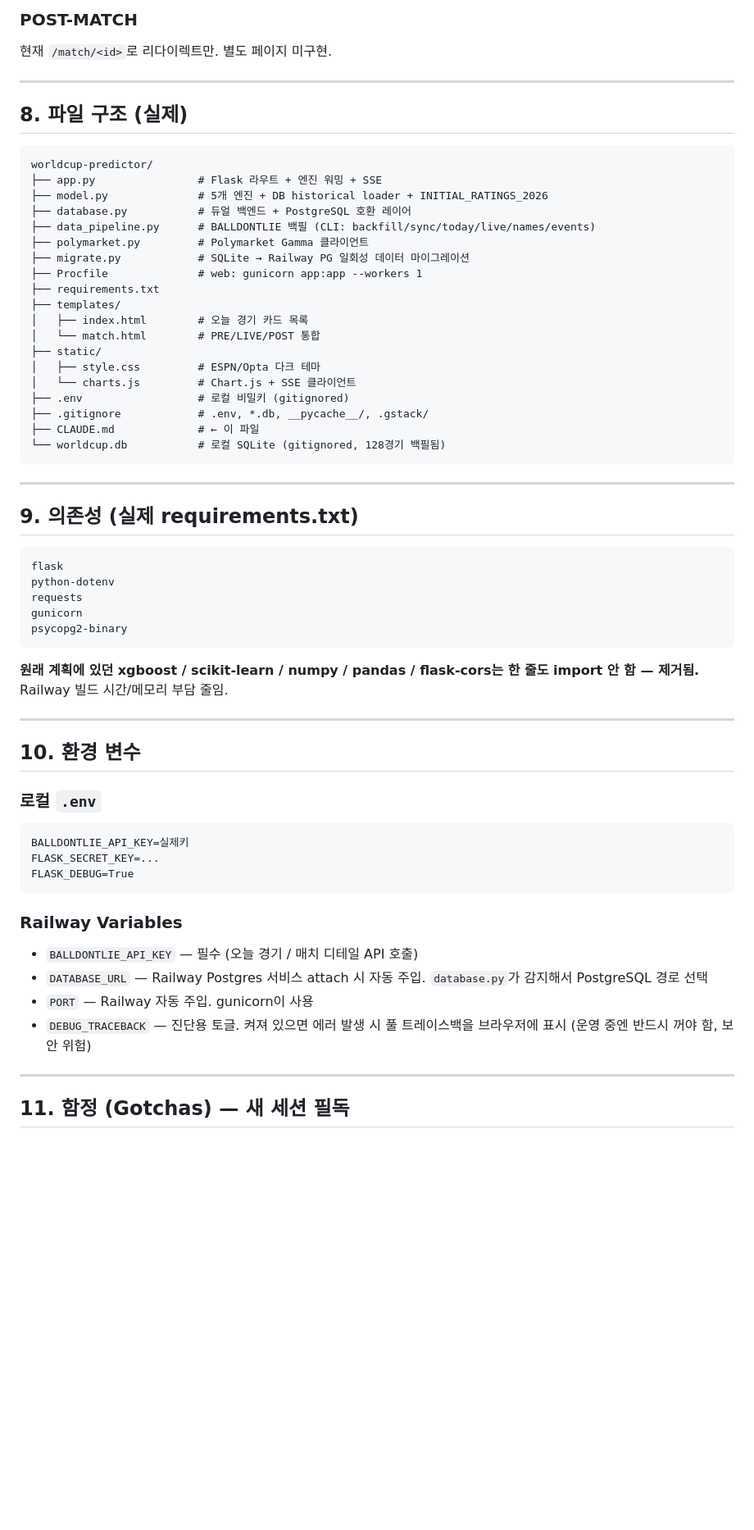
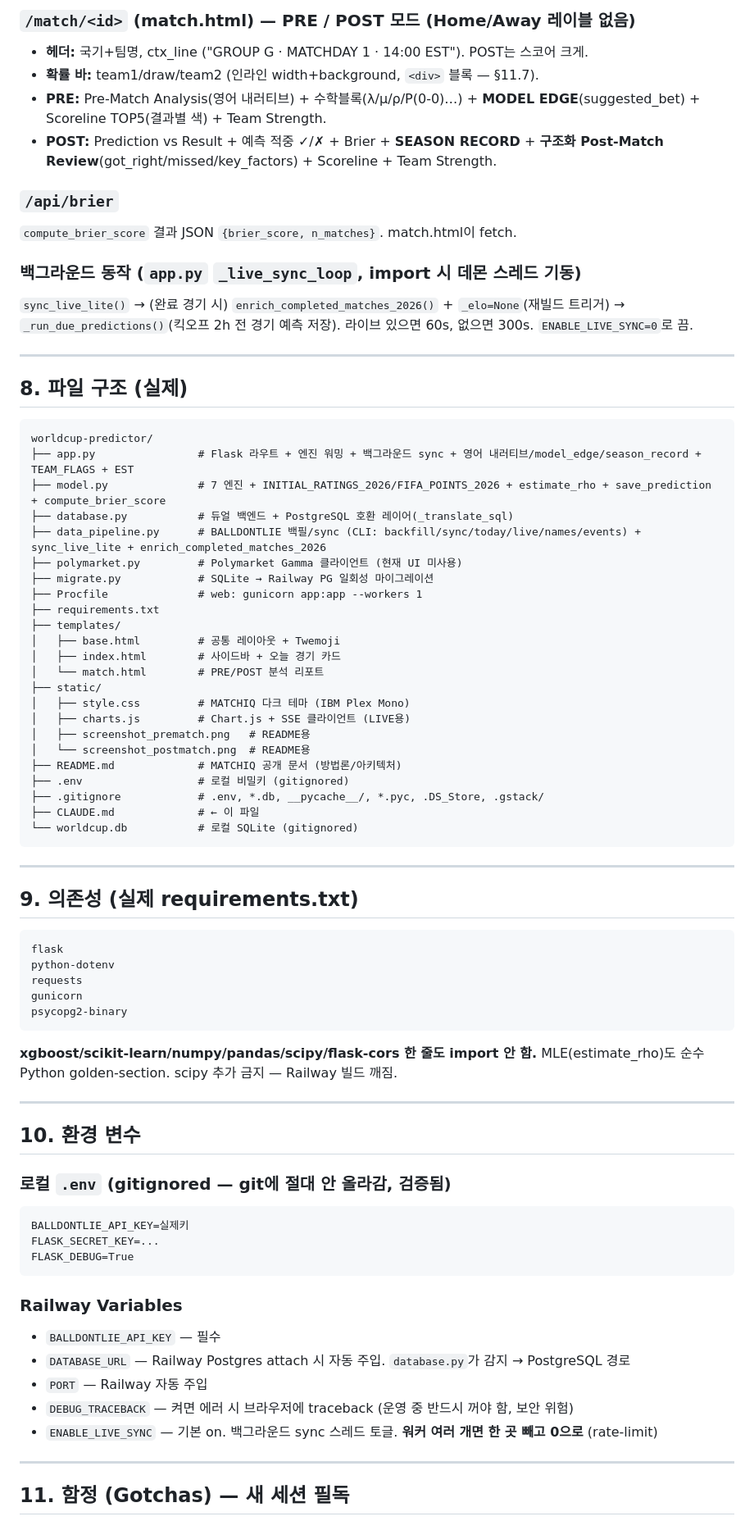
Before and after one commit to Gunnerista/worldcup-predictor, a Markdown page: CLAUDE.md, the part around one of its changes. Shown at 82% size. Rendered like a GitHub page; blank space fills up the shorter version.

````diff
--- a/CLAUDE.md
+++ b/CLAUDE.md
@@ -97,6 +119,15 @@
 
-### POST-MATCH
-현재 `/match/<id>`로 리다이렉트만. 별도 페이지 미구현.
+### `/match/<id>` (match.html) — PRE / POST 모드 (Home/Away 레이블 없음)
+- **헤더:** 국기+팀명, ctx_line ("GROUP G · MATCHDAY 1 · 14:00 EST"). POST는 스코어 크게.
+- **확률 바:** team1/draw/team2 (인라인 width+background, `<div>` 블록 — §11.7).
+- **PRE:** Pre-Match Analysis(영어 내러티브) + 수학블록(λ/μ/ρ/P(0-0)…) + **MODEL EDGE**(suggested_bet) + Scoreline TOP5(결과별 색) + Team Strength.
+- **POST:** Prediction vs Result + 예측 적중 ✓/✗ + Brier + **SEASON RECORD** + **구조화 Post-Match Review**(got_right/missed/key_factors) + Scoreline + Team Strength.
+
+### `/api/brier`
+`compute_brier_score` 결과 JSON `{brier_score, n_matches}`. match.html이 fetch.
+
+### 백그라운드 동작 (`app.py` `_live_sync_loop`, import 시 데몬 스레드 기동)
+`sync_live_lite()` → (완료 경기 시) `enrich_completed_matches_2026()` + `_elo=None`(재빌드 트리거) → `_run_due_predictions()`(킥오프 2h 전 경기 예측 저장). 라이브 있으면 60s, 없으면 300s. `ENABLE_LIVE_SYNC=0`로 끔.
 
 ---
 
@@ -104,24 +135,28 @@
 
 ```
 worldcup-predictor/
-├── app.py                # Flask 라우트 + 엔진 워밍 + SSE
-├── model.py              # 5개 엔진 + DB historical loader + INITIAL_RATINGS_2026
-├── database.py           # 듀얼 백엔드 + PostgreSQL 호환 레이어
-├── data_pipeline.py      # BALLDONTLIE 백필 (CLI: backfill/sync/today/live/names/events)
-├── polymarket.py         # Polymarket Gamma 클라이언트
-├── migrate.py            # SQLite → Railway PG 일회성 데이터 마이그레이션
+├── app.py                # Flask 라우트 + 엔진 워밍 + 백그라운드 sync + 영어 내러티브/model_edge/season_record + TEAM_FLAGS + EST
+├── model.py              # 7 엔진 + INITIAL_RATINGS_2026/FIFA_POINTS_2026 + estimate_rho + save_prediction + compute_brier_score
+├── database.py           # 듀얼 백엔드 + PostgreSQL 호환 레이어(_translate_sql)
+├── data_pipeline.py      # BALLDONTLIE 백필/sync (CLI: backfill/sync/today/live/names/events) + sync_live_lite + enrich_completed_matches_2026
+├── polymarket.py         # Polymarket Gamma 클라이언트 (현재 UI 미사용)
+├── migrate.py            # SQLite → Railway PG 일회성 마이그레이션
 ├── Procfile              # web: gunicorn app:app --workers 1
 ├── requirements.txt
 ├── templates/
-│   ├── index.html        # 오늘 경기 카드 목록
-│   └── match.html        # PRE/LIVE/POST 통합
+│   ├── base.html         # 공통 레이아웃 + Twemoji
+│   ├── index.html        # 사이드바 + 오늘 경기 카드
+│   └── match.html        # PRE/POST 분석 리포트
 ├── static/
-│   ├── style.css         # ESPN/Opta 다크 테마
-│   └── charts.js         # Chart.js + SSE 클라이언트
+│   ├── style.css         # MATCHIQ 다크 테마 (IBM Plex Mono)
+│   ├── charts.js         # Chart.js + SSE 클라이언트 (LIVE용)
+│   ├── screenshot_prematch.png   # README용
+│   └── screenshot_postmatch.png  # README용
+├── README.md             # MATCHIQ 공개 문서 (방법론/아키텍처)
 ├── .env                  # 로컬 비밀키 (gitignored)
-├── .gitignore            # .env, *.db, __pycache__/, .gstack/
+├── .gitignore            # .env, *.db, __pycache__/, *.pyc, .DS_Store, .gstack/
 ├── CLAUDE.md             # ← 이 파일
-└── worldcup.db           # 로컬 SQLite (gitignored, 128경기 백필됨)
+└── worldcup.db           # 로컬 SQLite (gitignored)
 ```
 
 ---
@@ -136,13 +171,13 @@ gunicorn
 psycopg2-binary
 ```
 
-**원래 계획에 있던 xgboost / scikit-learn / numpy / pandas / flask-cors는 한 줄도 import 안 함 — 제거됨.** Railway 빌드 시간/메모리 부담 줄임.
+**xgboost/scikit-learn/numpy/pandas/scipy/flask-cors 한 줄도 import 안 함.** MLE(estimate_rho)도 순수 Python golden-section. scipy 추가 금지 — Railway 빌드 깨짐.
 
 ---
 
 ## 10. 환경 변수
 
-### 로컬 `.env`
+### 로컬 `.env` (gitignored — git에 절대 안 올라감, 검증됨)
 ```
 BALLDONTLIE_API_KEY=실제키
 FLASK_SECRET_KEY=...
@@ -150,10 +185,11 @@ FLASK_DEBUG=True
 ```
 
 ### Railway Variables
-- `BALLDONTLIE_API_KEY` — 필수 (오늘 경기 / 매치 디테일 API 호출)
-- `DATABASE_URL` — Railway Postgres 서비스 attach 시 자동 주입. `database.py`가 감지해서 PostgreSQL 경로 선택
-- `PORT` — Railway 자동 주입. gunicorn이 사용
-- `DEBUG_TRACEBACK` — 진단용 토글. 켜져 있으면 에러 발생 시 풀 트레이스백을 브라우저에 표시 (운영 중엔 반드시 꺼야 함, 보안 위험)
+- `BALLDONTLIE_API_KEY` — 필수
+- `DATABASE_URL` — Railway Postgres attach 시 자동 주입. `database.py`가 감지 → PostgreSQL 경로
+- `PORT` — Railway 자동 주입
+- `DEBUG_TRACEBACK` — 켜면 에러 시 브라우저에 traceback (운영 중 반드시 꺼야 함, 보안 위험)
+- `ENABLE_LIVE_SYNC` — 기본 on. 백그라운드 sync 스레드 토글. **워커 여러 개면 한 곳 빼고 0으로** (rate-limit)
 
 ---
 
````
Also changed, not shown: other parts of CLAUDE.md (+131 -93 lines).
